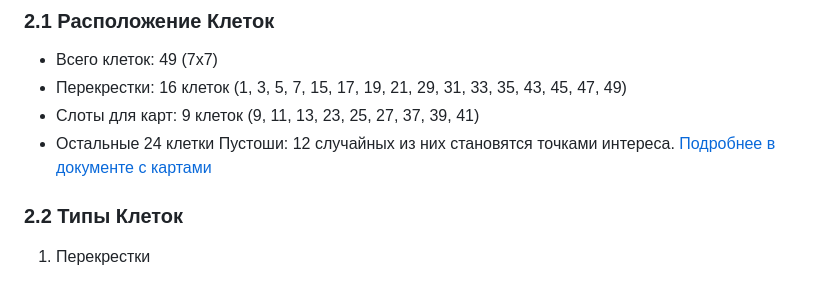
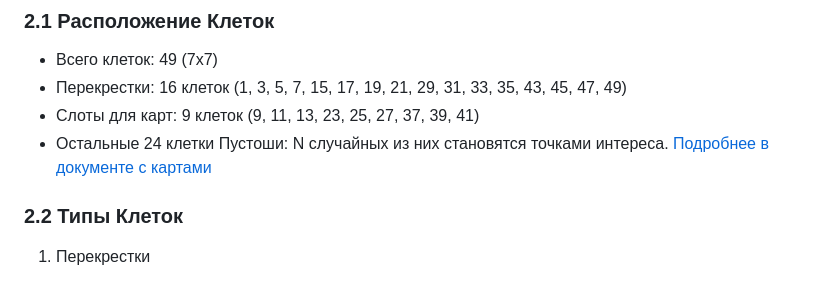
Before and after one commit to Ataraxia-Games/Mad-Max, a Markdown page: documentations/game_design_doc.md, the part around the change. GitHub-like rendering.

```diff
--- a/documentations/game_design_doc.md
+++ b/documentations/game_design_doc.md
@@ -16,7 +16,7 @@
 - Всего клеток: 49 (7x7)
 - Перекрестки: 16 клеток (1, 3, 5, 7, 15, 17, 19, 21, 29, 31, 33, 35, 43, 45, 47, 49)
 - Слоты для карт: 9 клеток (9, 11, 13, 23, 25, 27, 37, 39, 41)
-- Остальные 24 клетки Пустоши: 12 случайных из них становятся точками интереса. [Подробнее в документе с картами](cards_design_doc.md)
+- Остальные 24 клетки Пустоши: N случайных из них становятся точками интереса. [Подробнее в документе с картами](cards_design_doc.md)
 
 ### 2.2 Типы Клеток
 1. Перекрестки
```
Also changed, not shown: documentations/cards_design_doc.md (+19 -40 lines).
